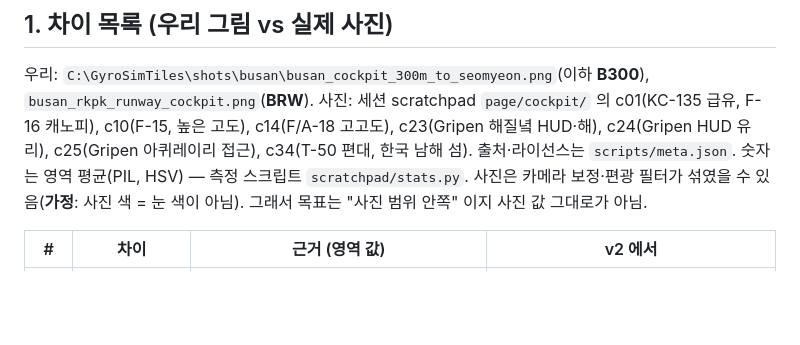
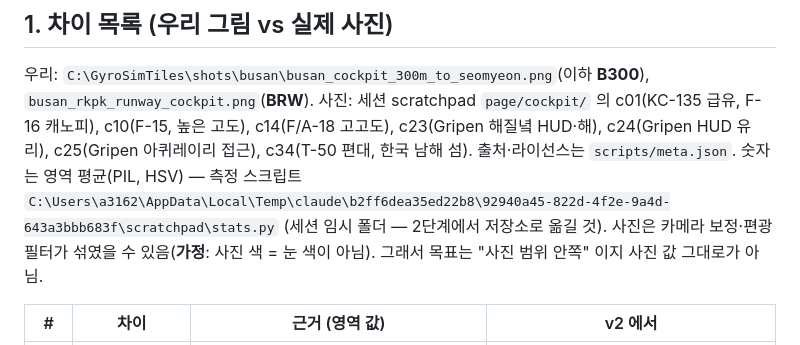
Before and after one commit to gyumingim/gyro-sim-chair, a Markdown page: docs/realism-v2-plan.md, the part around the change. GitHub-like rendering; blank space fills up the shorter version.

Commit message:
docs: realism v2 plan - full path of the colour stats script
Co-Authored-By: Claude Opus 5.5 <noreply@anthropic.com>

```diff
--- a/docs/realism-v2-plan.md
+++ b/docs/realism-v2-plan.md
@@ -20,7 +20,7 @@
 
 우리: `C:\GyroSimTiles\shots\busan\busan_cockpit_300m_to_seomyeon.png`(이하 **B300**), `busan_rkpk_runway_cockpit.png`(**BRW**).
 사진: 세션 scratchpad `page/cockpit/` 의 c01(KC-135 급유, F-16 캐노피), c10(F-15, 높은 고도), c14(F/A-18 고고도), c23(Gripen 해질녘 HUD·해), c24(Gripen HUD 유리), c25(Gripen 아퀴레이리 접근), c34(T-50 편대, 한국 남해 섬). 출처·라이선스는 `scripts/meta.json`.
-숫자는 영역 평균(PIL, HSV) — 측정 스크립트 `scratchpad/stats.py`. 사진은 카메라 보정·편광 필터가 섞였을 수 있음(**가정**: 사진 색 = 눈 색이 아님). 그래서 목표는 "사진 범위 안쪽" 이지 사진 값 그대로가 아님.
+숫자는 영역 평균(PIL, HSV) — 측정 스크립트 `C:\Users\a3162\AppData\Local\Temp\claude\b2ff6dea35ed22b8\92940a45-822d-4f2e-9a4d-643a3bbb683f\scratchpad\stats.py` (세션 임시 폴더 — 2단계에서 저장소로 옮길 것). 사진은 카메라 보정·편광 필터가 섞였을 수 있음(**가정**: 사진 색 = 눈 색이 아님). 그래서 목표는 "사진 범위 안쪽" 이지 사진 값 그대로가 아님.
 
 | # | 차이 | 근거 (영역 값) | v2 에서 |
 |---|---|---|---|
```
